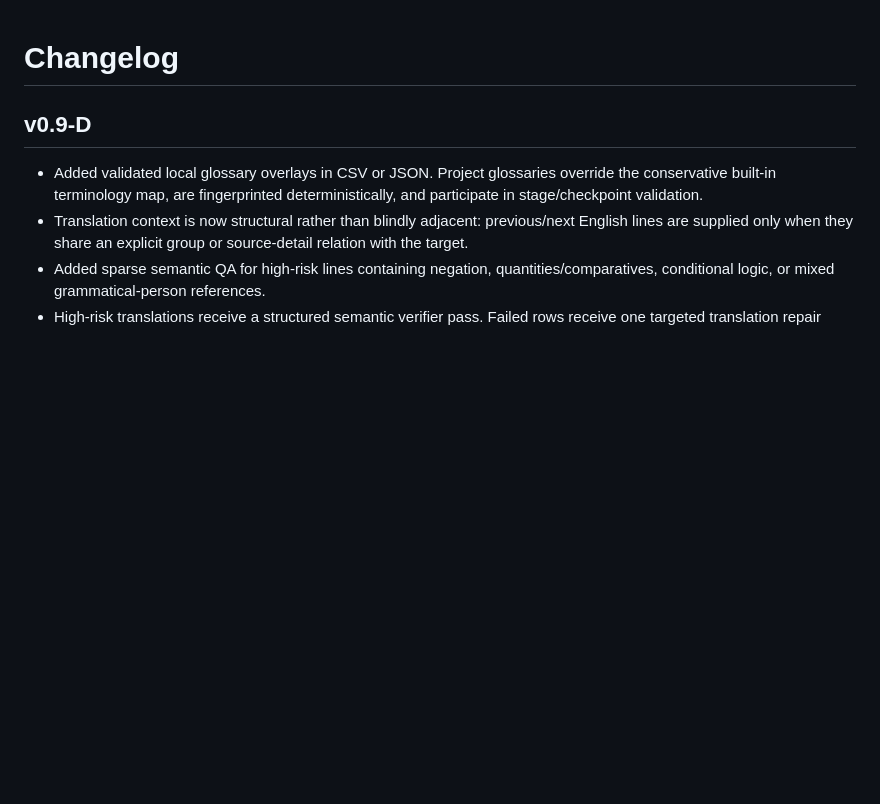
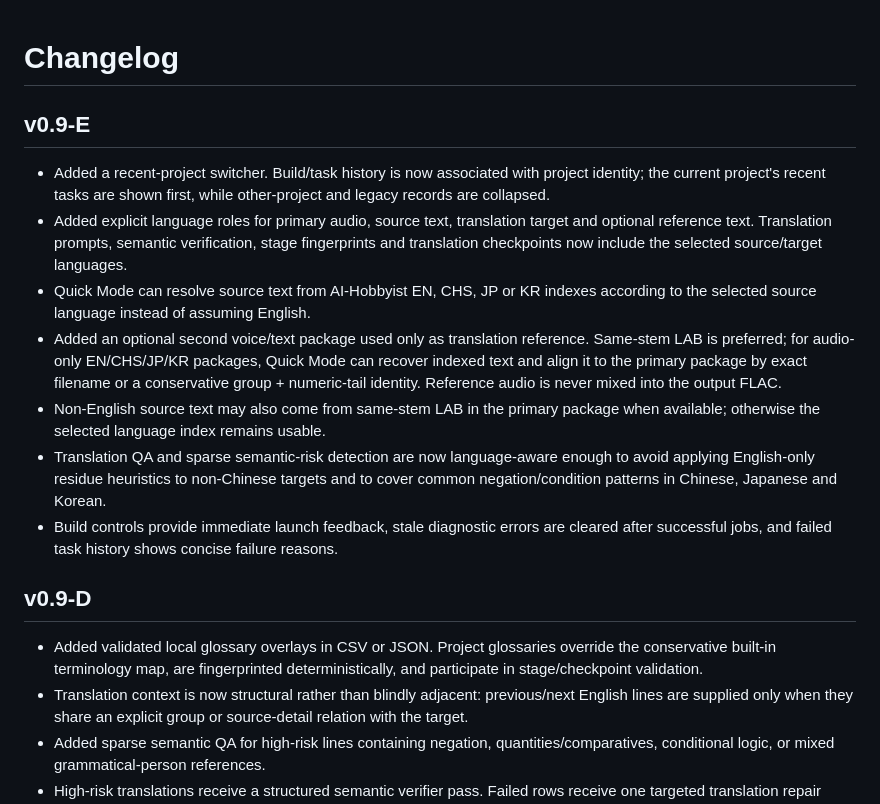
Before and after one commit to 11576865/HSR-Voice-Archive-Builder, a Markdown page: CHANGELOG.md, the part around the change. Rendered like a GitHub page; blank space fills up the shorter version.

Commit message:
Document v0.9-E project and language workflows

```diff
--- a/CHANGELOG.md
+++ b/CHANGELOG.md
@@ -1,4 +1,14 @@
 # Changelog
+
+## v0.9-E
+
+- Added a recent-project switcher. Build/task history is now associated with project identity; the current project's recent tasks are shown first, while other-project and legacy records are collapsed.
+- Added explicit language roles for primary audio, source text, translation target and optional reference text. Translation prompts, semantic verification, stage fingerprints and translation checkpoints now include the selected source/target languages.
+- Quick Mode can resolve source text from AI-Hobbyist EN, CHS, JP or KR indexes according to the selected source language instead of assuming English.
+- Added an optional second voice/text package used only as translation reference. Same-stem LAB is preferred; for audio-only EN/CHS/JP/KR packages, Quick Mode can recover indexed text and align it to the primary package by exact filename or a conservative group + numeric-tail identity. Reference audio is never mixed into the output FLAC.
+- Non-English source text may also come from same-stem LAB in the primary package when available; otherwise the selected language index remains usable.
+- Translation QA and sparse semantic-risk detection are now language-aware enough to avoid applying English-only residue heuristics to non-Chinese targets and to cover common negation/condition patterns in Chinese, Japanese and Korean.
+- Build controls provide immediate launch feedback, stale diagnostic errors are cleared after successful jobs, and failed task history shows concise failure reasons.
 
 ## v0.9-D
 
```
